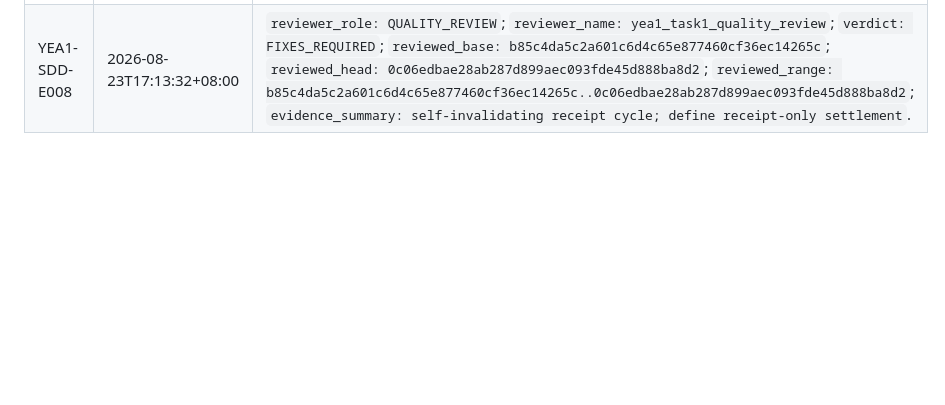
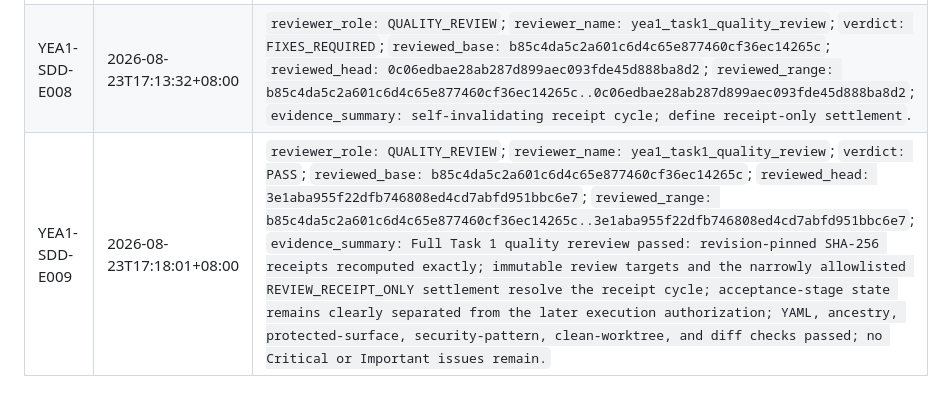
Before and after one commit to moonstachain/yuanli-strategy-trilogy, a Markdown page: project/yea1/YEA1-SDD-LEDGER-v0.1.md, the part around one of its changes. GitHub-like rendering; blank space fills up the shorter version.

Commit message:
governance: settle YEA1 Task 1 reviews

```diff
--- a/project/yea1/YEA1-SDD-LEDGER-v0.1.md
+++ b/project/yea1/YEA1-SDD-LEDGER-v0.1.md
@@ -73,3 +73,4 @@ The final-verdict event continues to name the reviewed content head; the settlem
 | <a id="yea1-sdd-e006"></a>YEA1-SDD-E006 | 2026-08-23T17:06:43+08:00 | `reviewer_role: QUALITY_REVIEW`; `reviewer_name: yea1_task1_quality_review`; `verdict: FIXES_REQUIRED`; `reviewed_base: b85c4da5c2a601c6d4c65e877460cf36ec14265c`; `reviewed_head: 2fe1247498af06d50078f9d1ec4c5d6d731892fc`; `reviewed_range: b85c4da5c2a601c6d4c65e877460cf36ec14265c..2fe1247498af06d50078f9d1ec4c5d6d731892fc`; `evidence_summary: fixes required for revision-pinned digests and immutable review targets; the authority-state suggestion was declined because the exact accepted Task 1 plan values control the required spec and lifecycle state`. |
 | YEA1-SDD-E007 | 2026-08-23T17:06:43+08:00 | Governance clarification: Task 1 intentionally preserves `implementation_execution: NOT_AUTHORIZED` in the accepted-spec legal state and `EXECUTE_YEA1_IMPLEMENTATION_PLAN_AFTER_EXPLICIT_EXECUTION_CHOICE` in the lifecycle state. The later execution authorization at `b85c4da5c2a601c6d4c65e877460cf36ec14265c` is a separate authority receipt, pinned above, and does not rewrite the exact acceptance-stage values required by Task 1. |
 | <a id="yea1-sdd-e008"></a>YEA1-SDD-E008 | 2026-08-23T17:13:32+08:00 | `reviewer_role: QUALITY_REVIEW`; `reviewer_name: yea1_task1_quality_review`; `verdict: FIXES_REQUIRED`; `reviewed_base: b85c4da5c2a601c6d4c65e877460cf36ec14265c`; `reviewed_head: 0c06edbae28ab287d899aec093fde45d888ba8d2`; `reviewed_range: b85c4da5c2a601c6d4c65e877460cf36ec14265c..0c06edbae28ab287d899aec093fde45d888ba8d2`; `evidence_summary: self-invalidating receipt cycle; define receipt-only settlement`. |
+| <a id="yea1-sdd-e009"></a>YEA1-SDD-E009 | 2026-08-23T17:18:01+08:00 | `reviewer_role: QUALITY_REVIEW`; `reviewer_name: yea1_task1_quality_review`; `verdict: PASS`; `reviewed_base: b85c4da5c2a601c6d4c65e877460cf36ec14265c`; `reviewed_head: 3e1aba955f22dfb746808ed4cd7abfd951bbc6e7`; `reviewed_range: b85c4da5c2a601c6d4c65e877460cf36ec14265c..3e1aba955f22dfb746808ed4cd7abfd951bbc6e7`; `evidence_summary: Full Task 1 quality rereview passed: revision-pinned SHA-256 receipts recomputed exactly; immutable review targets and the narrowly allowlisted REVIEW_RECEIPT_ONLY settlement resolve the receipt cycle; acceptance-stage state remains clearly separated from the later execution authorization; YAML, ancestry, protected-surface, security-pattern, clean-worktree, and diff checks passed; no Critical or Important issues remain.` |
```
Also changed, not shown: other parts of project/yea1/YEA1-SDD-LEDGER-v0.1.md (+1 -1 lines).
